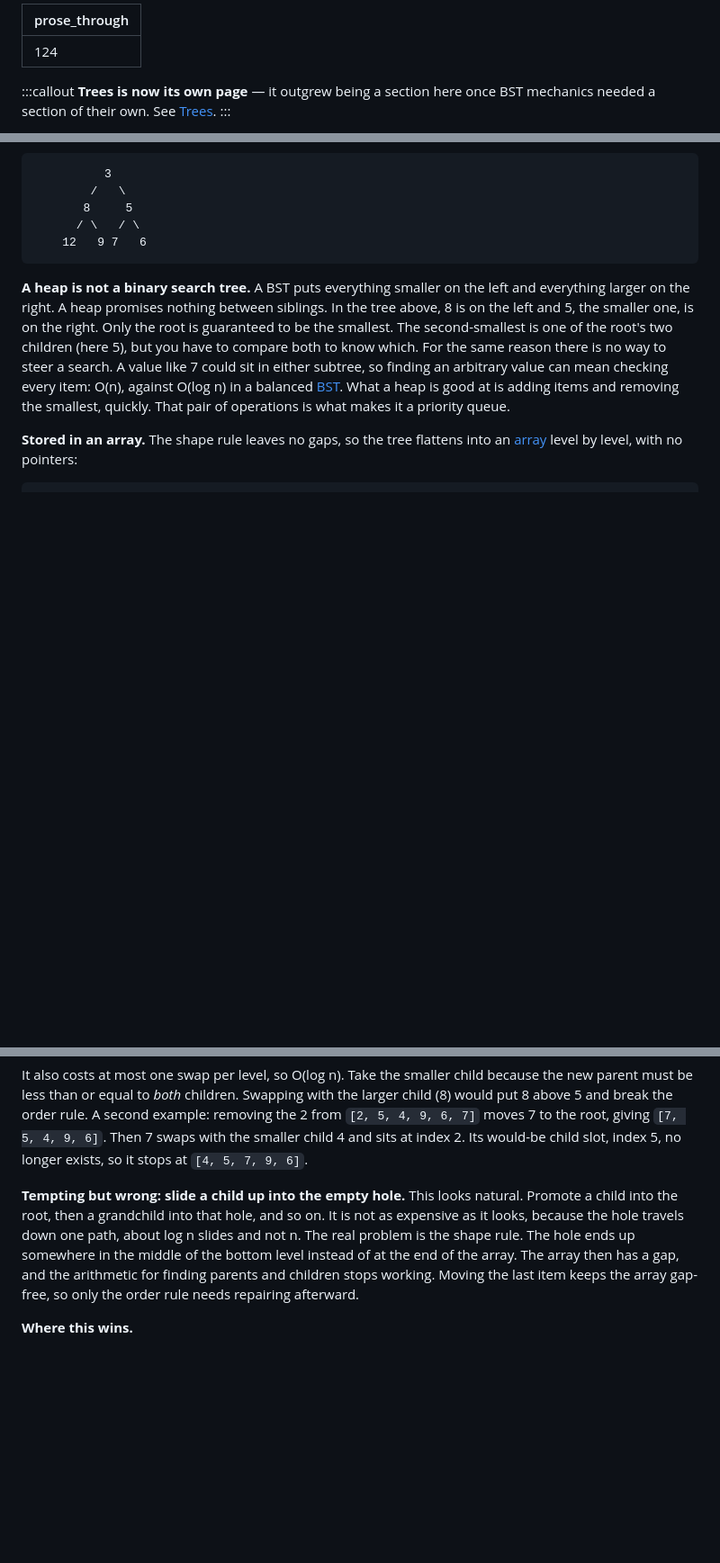
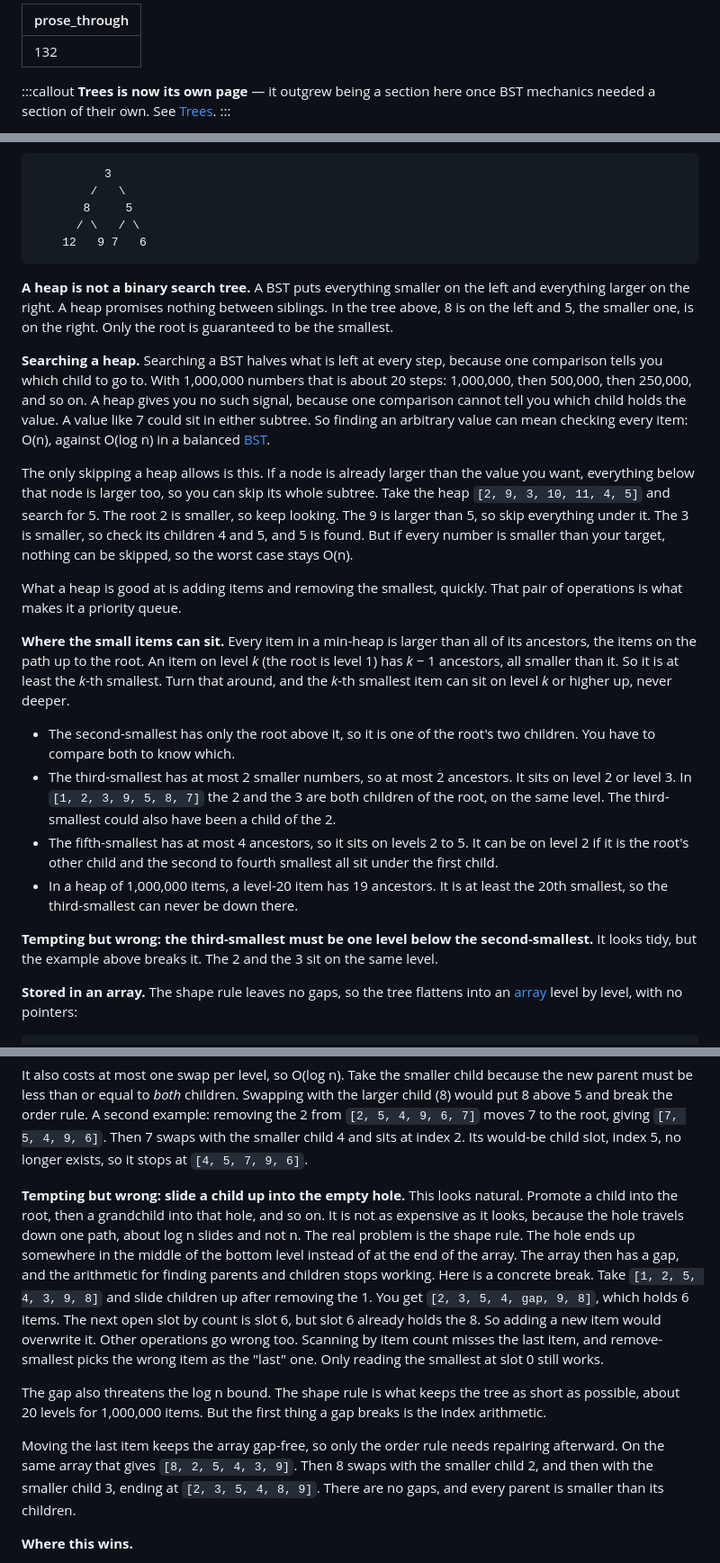
Before and after one commit to craigdsouza/software-engineering-book, a Markdown page: computer-science/data-structures.md, 3 parts joined by grey strips. Shown at 90% size. Drawn GitHub-style; blank space fills up the shorter version.

Commit message:
Fold heap quizzes (#131, #132) into Data Structures prose
Co-Authored-By: Claude Sonnet 5.5 <noreply@anthropic.com>
Claude-Session: https://claude.ai/code/session_015up7MCrFEZzTFaze9yRSnG

````diff
--- a/computer-science/data-structures.md
+++ b/computer-science/data-structures.md
@@ -1,5 +1,5 @@
 ---
-prose_through: 124
+prose_through: 132
 ---
 
 :::callout
@@ -201,7 +201,22 @@ With 1,000,000 waiting items, the two obvious structures each make one operation
     12   9 7   6
 ```
 
-**A heap is not a binary search tree.** A BST puts everything smaller on the left and everything larger on the right. A heap promises nothing between siblings. In the tree above, 8 is on the left and 5, the smaller one, is on the right. Only the root is guaranteed to be the smallest. The second-smallest is one of the root's two children (here 5), but you have to compare both to know which. For the same reason there is no way to steer a search. A value like 7 could sit in either subtree, so finding an arbitrary value can mean checking every item: O(n), against O(log n) in a balanced [BST](data-structures/trees.html#bst). What a heap is good at is adding items and removing the smallest, quickly. That pair of operations is what makes it a priority queue.
+**A heap is not a binary search tree.** A BST puts everything smaller on the left and everything larger on the right. A heap promises nothing between siblings. In the tree above, 8 is on the left and 5, the smaller one, is on the right. Only the root is guaranteed to be the smallest.
+
+**Searching a heap.** Searching a BST halves what is left at every step, because one comparison tells you which child to go to. With 1,000,000 numbers that is about 20 steps: 1,000,000, then 500,000, then 250,000, and so on. A heap gives you no such signal, because one comparison cannot tell you which child holds the value. A value like 7 could sit in either subtree. So finding an arbitrary value can mean checking every item: O(n), against O(log n) in a balanced [BST](data-structures/trees.html#bst).
+
+The only skipping a heap allows is this. If a node is already larger than the value you want, everything below that node is larger too, so you can skip its whole subtree. Take the heap `[2, 9, 3, 10, 11, 4, 5]` and search for 5. The root 2 is smaller, so keep looking. The 9 is larger than 5, so skip everything under it. The 3 is smaller, so check its children 4 and 5, and 5 is found. But if every number is smaller than your target, nothing can be skipped, so the worst case stays O(n).
+
+What a heap is good at is adding items and removing the smallest, quickly. That pair of operations is what makes it a priority queue.
+
+**Where the small items can sit.** Every item in a min-heap is larger than all of its ancestors, the items on the path up to the root. An item on level *k* (the root is level 1) has *k* − 1 ancestors, all smaller than it. So it is at least the *k*-th smallest. Turn that around, and the *k*-th smallest item can sit on level *k* or higher up, never deeper.
+
+- The second-smallest has only the root above it, so it is one of the root's two children. You have to compare both to know which.
+- The third-smallest has at most 2 smaller numbers, so at most 2 ancestors. It sits on level 2 or level 3. In `[1, 2, 3, 9, 5, 8, 7]` the 2 and the 3 are both children of the root, on the same level. The third-smallest could also have been a child of the 2.
+- The fifth-smallest has at most 4 ancestors, so it sits on levels 2 to 5. It can be on level 2 if it is the root's other child and the second to fourth smallest all sit under the first child.
+- In a heap of 1,000,000 items, a level-20 item has 19 ancestors. It is at least the 20th smallest, so the third-smallest can never be down there.
+
+**Tempting but wrong: the third-smallest must be one level below the second-smallest.** It looks tidy, but the example above breaks it. The 2 and the 3 sit on the same level.
 
 **Stored in an array.** The shape rule leaves no gaps, so the tree flattens into an [array](#arrays) level by level, with no pointers:
 
@@ -235,7 +250,11 @@ children of 6 are 8 and 5; smaller is 5; 6 > 5 → swap:  [5, 8, 6, 12, 9, 7]
 
 It also costs at most one swap per level, so O(log n). Take the smaller child because the new parent must be less than or equal to *both* children. Swapping with the larger child (8) would put 8 above 5 and break the order rule. A second example: removing the 2 from `[2, 5, 4, 9, 6, 7]` moves 7 to the root, giving `[7, 5, 4, 9, 6]`. Then 7 swaps with the smaller child 4 and sits at index 2. Its would-be child slot, index 5, no longer exists, so it stops at `[4, 5, 7, 9, 6]`.
 
-**Tempting but wrong: slide a child up into the empty hole.** This looks natural. Promote a child into the root, then a grandchild into that hole, and so on. It is not as expensive as it looks, because the hole travels down one path, about log n slides and not n. The real problem is the shape rule. The hole ends up somewhere in the middle of the bottom level instead of at the end of the array. The array then has a gap, and the arithmetic for finding parents and children stops working. Moving the last item keeps the array gap-free, so only the order rule needs repairing afterward.
+**Tempting but wrong: slide a child up into the empty hole.** This looks natural. Promote a child into the root, then a grandchild into that hole, and so on. It is not as expensive as it looks, because the hole travels down one path, about log n slides and not n. The real problem is the shape rule. The hole ends up somewhere in the middle of the bottom level instead of at the end of the array. The array then has a gap, and the arithmetic for finding parents and children stops working. Here is a concrete break. Take `[1, 2, 5, 4, 3, 9, 8]` and slide children up after removing the 1. You get `[2, 3, 5, 4, gap, 9, 8]`, which holds 6 items. The next open slot by count is slot 6, but slot 6 already holds the 8. So adding a new item would overwrite it. Other operations go wrong too. Scanning by item count misses the last item, and remove-smallest picks the wrong item as the "last" one. Only reading the smallest at slot 0 still works.
+
+The gap also threatens the log n bound. The shape rule is what keeps the tree as short as possible, about 20 levels for 1,000,000 items. But the first thing a gap breaks is the index arithmetic.
+
+Moving the last item keeps the array gap-free, so only the order rule needs repairing afterward. On the same array that gives `[8, 2, 5, 4, 3, 9]`. Then 8 swaps with the smaller child 2, and then with the smaller child 3, ending at `[2, 3, 5, 4, 8, 9]`. There are no gaps, and every parent is smaller than its children.
 
 **Where this wins.**
 
````
Also changed, not shown: other parts of computer-science/data-structures.md (+1 -1 lines).
